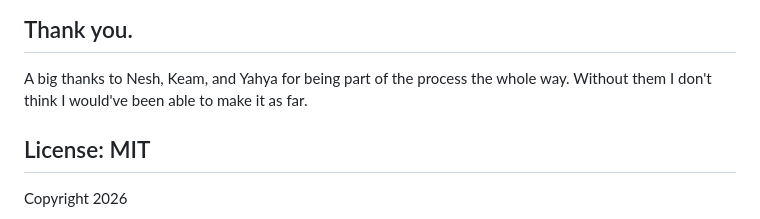
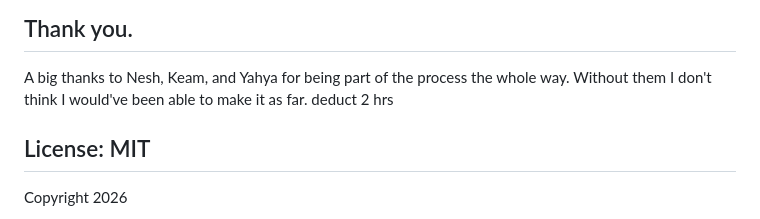
Before and after one commit to AdamSadkii/Wazza, a Markdown page: README.md, the part around the change. Rendered like a GitHub page.

```diff
--- a/README.md
+++ b/README.md
@@ -84,6 +84,7 @@ The project includes complete KiCAD schematic files organized by functional modu
 
 ## Thank you.
 A big thanks to Nesh, Keam, and Yahya for being part of the process the whole way. Without them I don't think I would've been able to make it as far.
+deduct 2 hrs
 
 ## License: MIT
 
```
